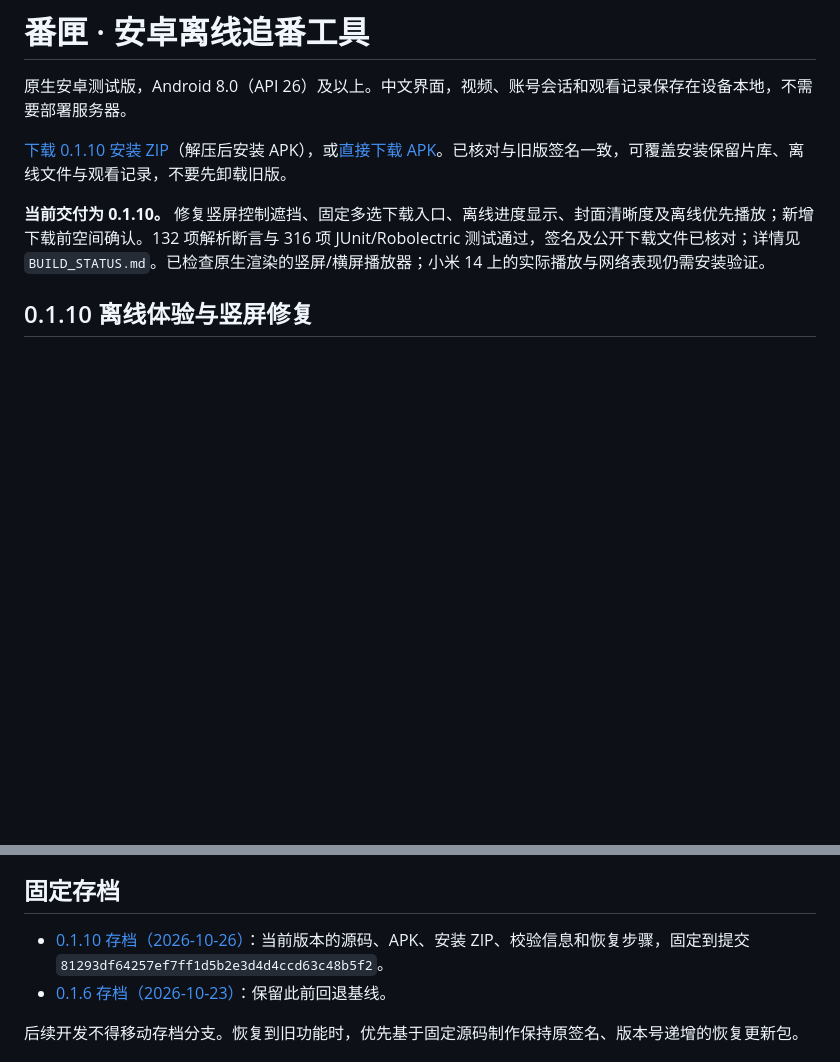
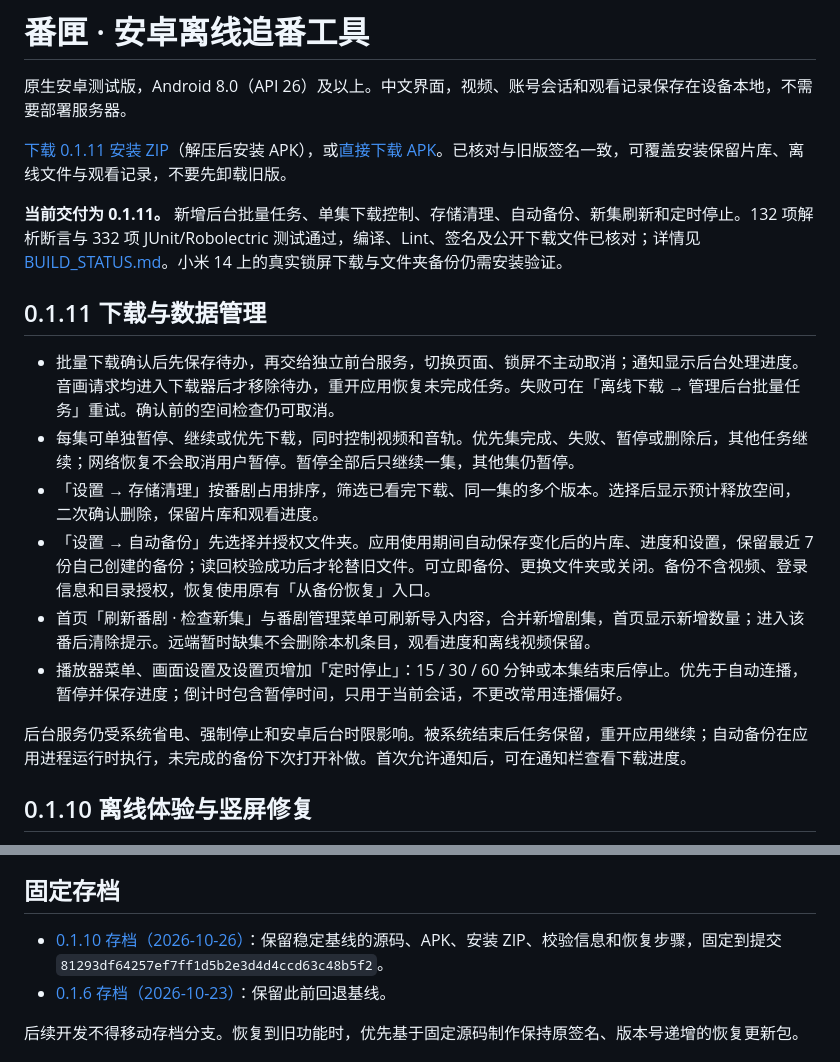
Before and after one commit to Vicissitudes123/logistics-dashboard-demo, a Markdown page: README.md, 2 parts joined by grey strips. Drawn GitHub-style; blank space fills up the shorter version.

Commit message:
Document verified Anime Shelf 0.1.11 delivery and six new features [skip ci]

```diff
--- a/README.md
+++ b/README.md
@@ -2,9 +2,20 @@
 
 原生安卓测试版，Android 8.0（API 26）及以上。中文界面，视频、账号会话和观看记录保存在设备本地，不需要部署服务器。
 
-[下载 0.1.10 安装 ZIP](https://raw.githubusercontent.com/Vicissitudes123/logistics-dashboard-demo/19bcfc57cbb597a8e497f3ca65939ba4592b7876/downloads/anime-shelf-0.1.10-install.zip)（解压后安装 APK），或[直接下载 APK](https://raw.githubusercontent.com/Vicissitudes123/logistics-dashboard-demo/19bcfc57cbb597a8e497f3ca65939ba4592b7876/downloads/anime-shelf-0.1.10.apk)。已核对与旧版签名一致，可覆盖安装保留片库、离线文件与观看记录，不要先卸载旧版。
+[下载 0.1.11 安装 ZIP](https://raw.githubusercontent.com/Vicissitudes123/logistics-dashboard-demo/abc68be6c51e34c904e9d85aa475bc078d3c6ce2/downloads/anime-shelf-0.1.11-install.zip)（解压后安装 APK），或[直接下载 APK](https://raw.githubusercontent.com/Vicissitudes123/logistics-dashboard-demo/abc68be6c51e34c904e9d85aa475bc078d3c6ce2/downloads/anime-shelf-0.1.11.apk)。已核对与旧版签名一致，可覆盖安装保留片库、离线文件与观看记录，不要先卸载旧版。
 
-**当前交付为 0.1.10。** 修复竖屏控制遮挡、固定多选下载入口、离线进度显示、封面清晰度及离线优先播放；新增下载前空间确认。132 项解析断言与 316 项 JUnit/Robolectric 测试通过，签名及公开下载文件已核对；详情见 `BUILD_STATUS.md`。已检查原生渲染的竖屏/横屏播放器；小米 14 上的实际播放与网络表现仍需安装验证。
+**当前交付为 0.1.11。** 新增后台批量任务、单集下载控制、存储清理、自动备份、新集刷新和定时停止。132 项解析断言与 332 项 JUnit/Robolectric 测试通过，编译、Lint、签名及公开下载文件已核对；详情见 [BUILD_STATUS.md](BUILD_STATUS.md)。小米 14 上的真实锁屏下载与文件夹备份仍需安装验证。
+
+## 0.1.11 下载与数据管理
+
+- 批量下载确认后先保存待办，再交给独立前台服务，切换页面、锁屏不主动取消；通知显示后台处理进度。音画请求均进入下载器后才移除待办，重开应用恢复未完成任务。失败可在「离线下载 → 管理后台批量任务」重试。确认前的空间检查仍可取消。
+- 每集可单独暂停、继续或优先下载，同时控制视频和音轨。优先集完成、失败、暂停或删除后，其他任务继续；网络恢复不会取消用户暂停。暂停全部后只继续一集，其他集仍暂停。
+- 「设置 → 存储清理」按番剧占用排序，筛选已看完下载、同一集的多个版本。选择后显示预计释放空间，二次确认删除，保留片库和观看进度。
+- 「设置 → 自动备份」先选择并授权文件夹。应用使用期间自动保存变化后的片库、进度和设置，保留最近 7 份自己创建的备份；读回校验成功后才轮替旧文件。可立即备份、更换文件夹或关闭。备份不含视频、登录信息和目录授权，恢复使用原有「从备份恢复」入口。
+- 首页「刷新番剧 · 检查新集」与番剧管理菜单可刷新导入内容，合并新增剧集，首页显示新增数量；进入该番后清除提示。远端暂时缺集不会删除本机条目，观看进度和离线视频保留。
+- 播放器菜单、画面设置及设置页增加「定时停止」：15 / 30 / 60 分钟或本集结束后停止。优先于自动连播，暂停并保存进度；倒计时包含暂停时间，只用于当前会话，不更改常用连播偏好。
+
+后台服务仍受系统省电、强制停止和安卓后台时限影响。被系统结束后任务保留，重开应用继续；自动备份在应用进程运行时执行，未完成的备份下次打开补做。首次允许通知后，可在通知栏查看下载进度。
 
 ## 0.1.10 离线体验与竖屏修复
 
@@ -33,7 +44,7 @@
 
 ## 固定存档
 
-- [0.1.10 存档（2026-10-26）](archives/0.1.10/README.md)：当前版本的源码、APK、安装 ZIP、校验信息和恢复步骤，固定到提交 `81293df64257ef7ff1d5b2e3d4d4ccd63c48b5f2`。
+- [0.1.10 存档（2026-10-26）](archives/0.1.10/README.md)：保留稳定基线的源码、APK、安装 ZIP、校验信息和恢复步骤，固定到提交 `81293df64257ef7ff1d5b2e3d4d4ccd63c48b5f2`。
 - [0.1.6 存档（2026-10-23）](archives/0.1.6/README.md)：保留此前回退基线。
 
 后续开发不得移动存档分支。恢复到旧功能时，优先基于固定源码制作保持原签名、版本号递增的恢复更新包。
```
Also changed, not shown: BUILD_STATUS.md (+29 -24 lines).
